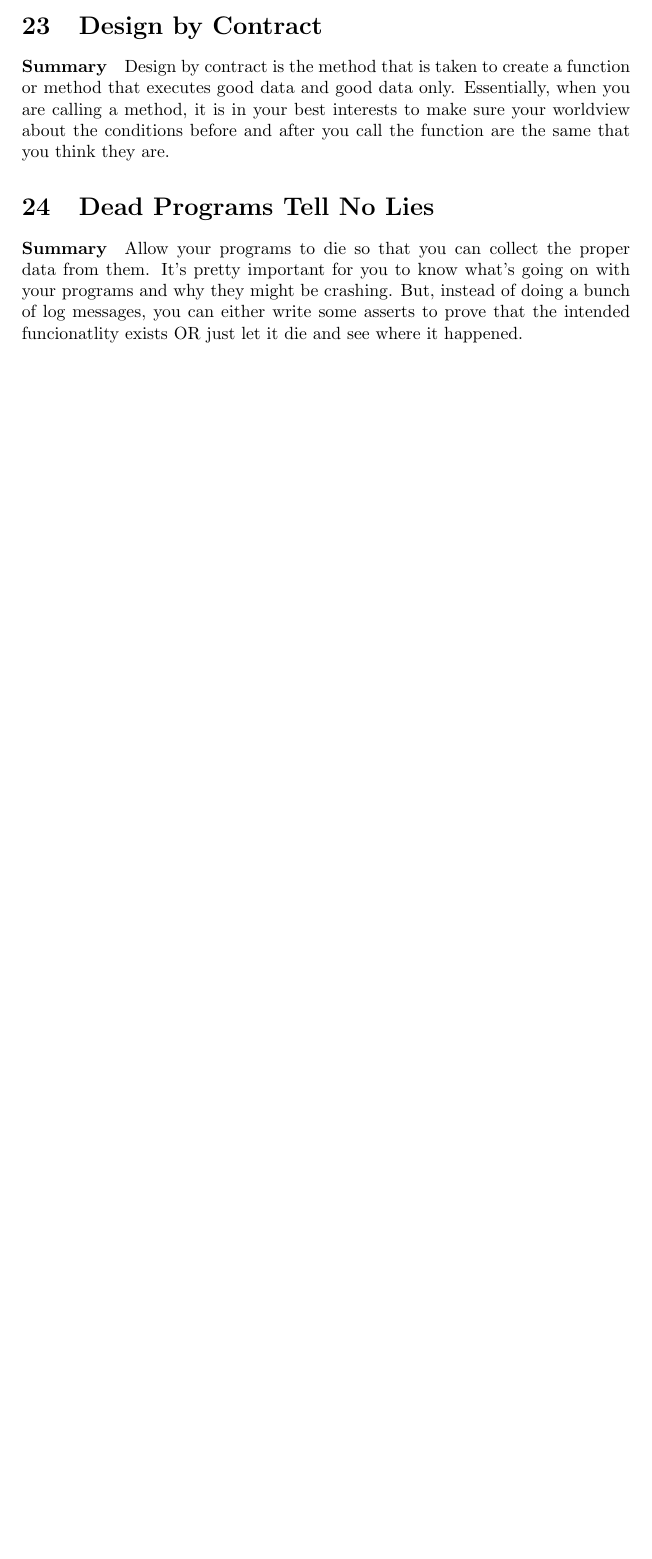
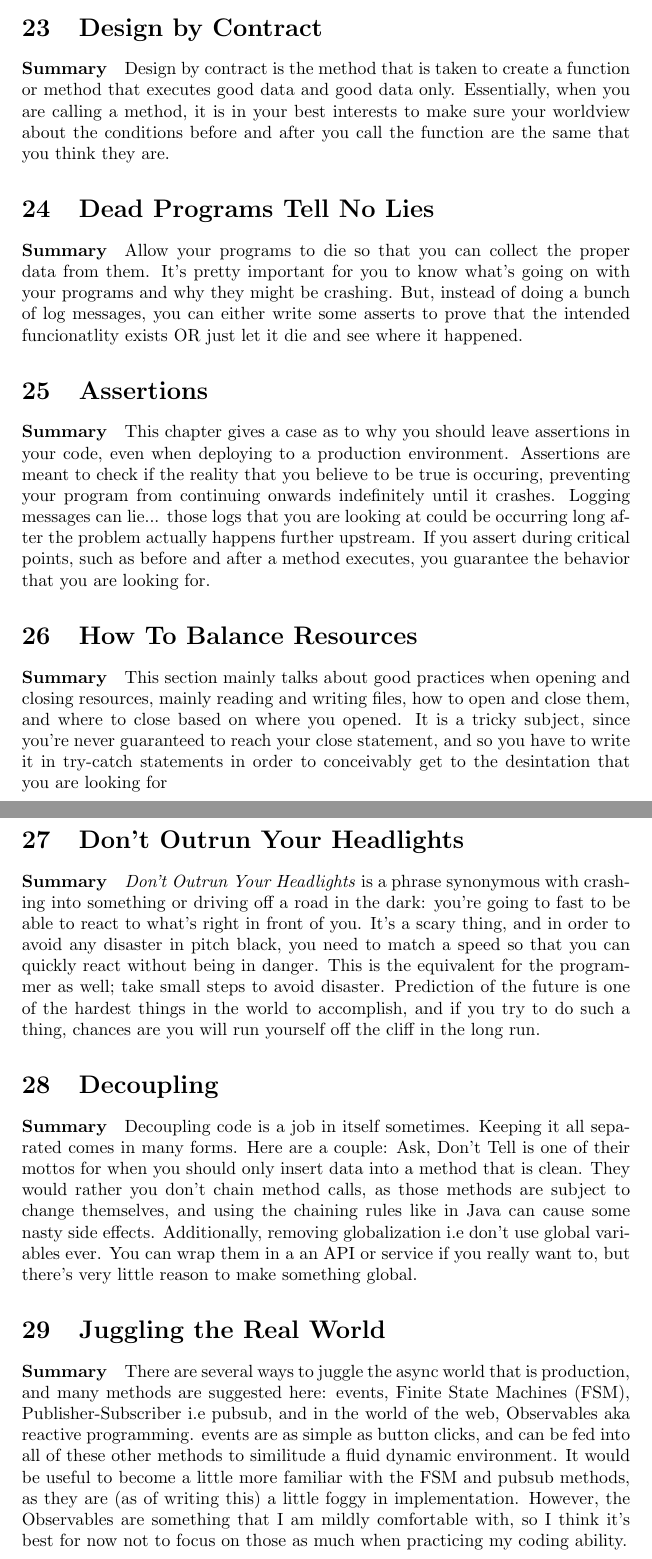
Before and after one commit to GraysonWills/Grayson-Wills-Toolbox, a LaTeX document (Books/The Pragmatic Programmer.tex): part of page 18 of 18 before the commit and two parts of pages 18 and 19 of 19 after it, the two joined at a grey line, cut so that both start at the same text, the shorter picture padded with empty space. Compiled offline with pdfLaTeX.

Commit message:
Updates from Overleaf

```diff
--- a/Books/The Pragmatic Programmer.tex
+++ b/Books/The Pragmatic Programmer.tex
@@ -557,4 +557,19 @@ Notes and excerpts from *The Pragmatic Programmer*.
 
 \section{Dead Programs Tell No Lies}
     \paragraph{Summary} Allow your programs to die so that you can collect the proper data from them. It's pretty important for you to know what's going on with your programs and why they might be crashing. But, instead of doing a bunch of log messages, you can either write some asserts to prove that the intended funcionatlity exists OR just let it die and see where it happened.
+
+\section{Assertions}
+    \paragraph{Summary} This chapter gives a case as to why you should leave assertions in your code, even when deploying to a production environment. Assertions are meant to check if the reality that you believe to be true is occuring, preventing your program from continuing onwards indefinitely until it crashes. Logging messages can lie... those logs that you are looking at could be occurring long after the problem actually happens further upstream. If you assert during critical points, such as before and after a method executes, you guarantee the behavior that you are looking for.
+
+\section{How To Balance Resources}
+    \paragraph{Summary} This section mainly talks about good practices when opening and closing resources, mainly reading and writing files, how to open and close them, and where to close based on where you opened. It is a tricky subject, since you're never guaranteed to reach your close statement, and so you have to write it in try-catch statements in order to conceivably get to the desintation that you are looking for
+
+\section{Don't Outrun Your Headlights}
+    \paragraph{Summary} \textit{Don't Outrun Your Headlights} is a phrase synonymous with crashing into something or driving off a road in the dark: you're going to fast to be able to react to what's right in front of you. It's a scary thing, and in order to avoid any disaster in pitch black, you need to match a speed so that you can quickly react without being in danger. This is the equivalent for the programmer as well; take small steps to avoid disaster. Prediction of the future is one of the hardest things in the world to accomplish, and if you try to do such a thing, chances are you will run yourself off the cliff in the long run.
+
+\section{Decoupling}
+    \paragraph{Summary} Decoupling code is a job in itself sometimes. Keeping it all separated comes in many forms. Here are a couple: Ask, Don't Tell is one of their mottos for when you should only insert data into a method that is clean. They would rather you don't chain method calls, as those methods are subject to change themselves, and using the chaining rules like in Java can cause some nasty side effects. Additionally, removing globalization i.e don't use global variables ever. You can wrap them in a an API or service if you really want to, but there's very little reason to make something global.
+
+\section{Juggling the Real World}
+    \paragraph{Summary} There are several ways to juggle the async world that is production, and many methods are suggested here: events, Finite State Machines (FSM), Publisher-Subscriber i.e pubsub, and in the world of the web, Observables aka reactive programming. events are as simple as button clicks, and can be fed into all of these other methods to similitude a fluid dynamic environment. It would be useful to become a little more familiar with the FSM and pubsub methods, as they are (as of writing this) a little foggy in implementation. However, the Observables are something that I am mildly comfortable with, so I think it's best for now not to focus on those as much when practicing my coding ability.
 \end{document}
```
